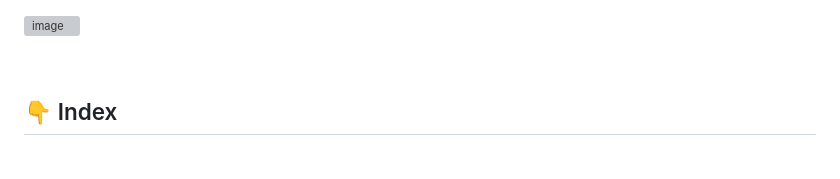
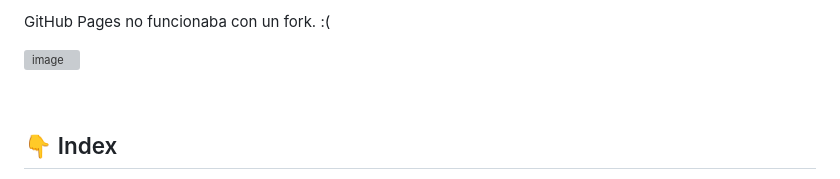
Before and after one commit to SamuelJ04/homepage, a Markdown page: README.md, the part around the change. GitHub-like rendering; grey boxes are pictures that could not be loaded.

```diff
--- a/README.md
+++ b/README.md
@@ -1,3 +1,5 @@
+GitHub Pages no funcionaba con un fork. :(
+
 ![image](assets/img/header.png)
 
 <br />
```
